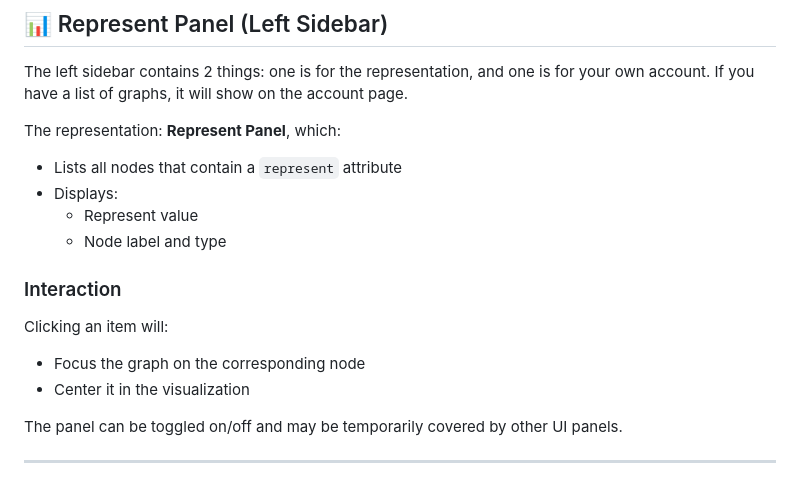
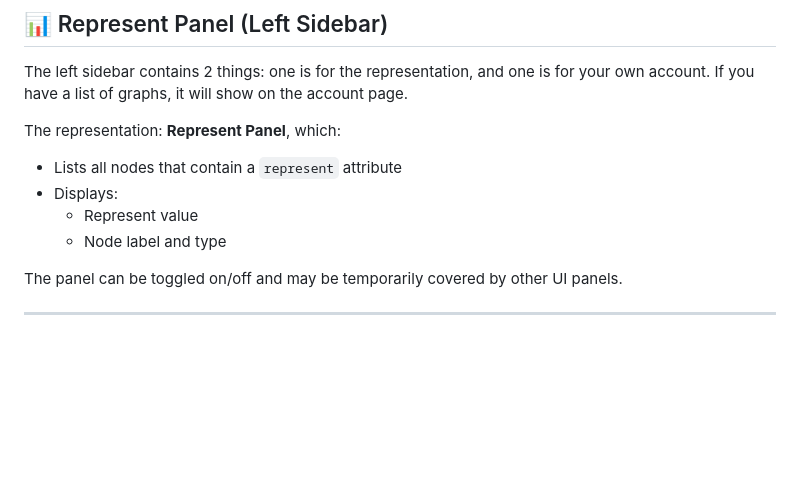
Before and after one commit to liskana/mindmap, a Markdown page: README.md, the part around the change. Rendered like a GitHub page; blank space fills up the shorter version.

```diff
--- a/README.md
+++ b/README.md
@@ -46,11 +46,6 @@ The representation: **Represent Panel**, which:
 - Displays:
   - Represent value
   - Node label and type
-
-### Interaction
-Clicking an item will:
-- Focus the graph on the corresponding node
-- Center it in the visualization
 
 The panel can be toggled on/off and may be temporarily covered by other UI panels.
 
```
